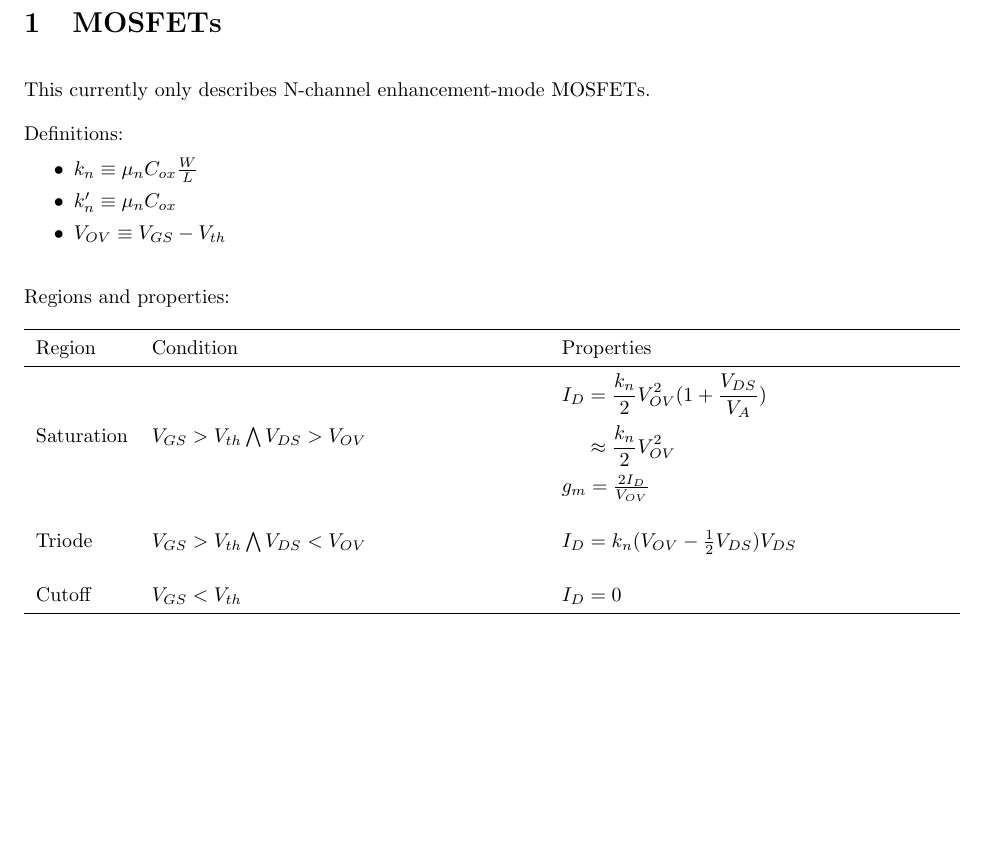
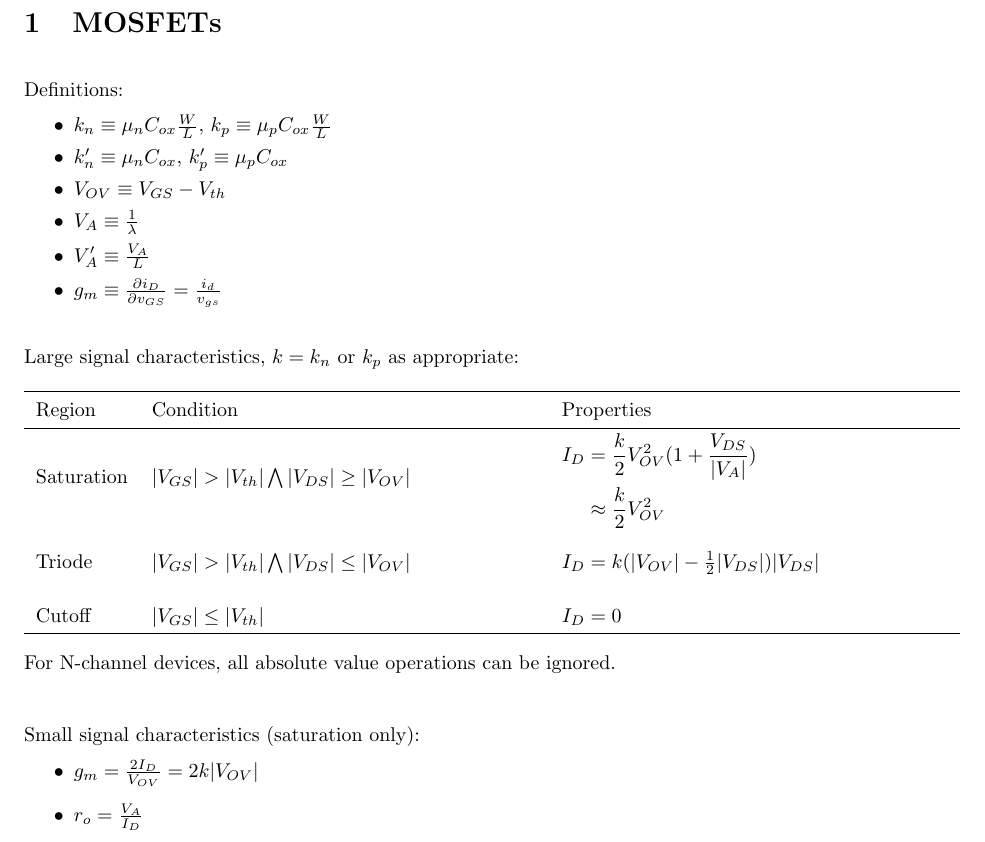
Before and after one commit to j201/transistor-cheatsheet, a LaTeX document (transistor-cheatsheet.tex): part of the page, cut so that both start at the same text, the shorter picture padded with empty space. Compiled offline with pdfLaTeX.

Commit message:
Add PMOS and MOS small signal

```diff
--- a/transistor-cheatsheet.tex
+++ b/transistor-cheatsheet.tex
@@ -15,37 +15,48 @@
 
 \section{MOSFETs}
 
-This currently only describes N-channel enhancement-mode MOSFETs.
-
 Definitions:
 
 \vspace{-5mm}
 \begin{itemize} \itemsep0pt
-	\item \(k_n \equiv \mu_nC_{ox} \frac{W}{L}\)
-	\item \(k'_n \equiv \mu_nC_{ox}\)
+	\item \(k_n \equiv \mu_nC_{ox} \frac{W}{L}\), \(k_p \equiv \mu_pC_{ox} \frac{W}{L}\)
+	\item \(k'_n \equiv \mu_nC_{ox}\), \(k'_p \equiv \mu_pC_{ox}\)
 	\item \(V_{OV} \equiv V_{GS}-V_{th}\)
+	\item \(V_A \equiv \frac{1}{\lambda}\)
+	\item \(V'_A \equiv \frac{V_A}{L}\)
+	\item \(g_m \equiv \frac{\partial i_D}{\partial v_{GS}} = \frac{i_d}{v_{gs}}\)
 \end{itemize}
 
-Regions and properties:
+Large signal characteristics, \(k=k_n\) or \(k_p\) as appropriate:
 
 \begin{tabu}{  l  X  X  }
 	\hline
 	Region & Condition & Properties \\ \hline
-
-	Saturation & \(V_{GS} > V_{th} \bigwedge V_{DS} > V_{OV}\) &
+	Saturation & \(|V_{GS}| > |V_{th}| \bigwedge |V_{DS}| \geq |V_{OV}|\) &
 	\pbox{20cm}{
+		\vspace{1mm}
 		\(\begin{aligned}
-					I_D &= \frac{k_n}{2} V_{OV}^2 (1+\frac{V_{DS}}{V_A}) \\
-			   &\approx \frac{k_n}{2} V_{OV}^2
-		\end{aligned}\) \\[1mm]
-		\(g_m = \frac{2I_D}{V_{OV}}\)
+					I_D &= \frac{k}{2} V_{OV}^2 (1+\frac{V_{DS}}{|V_A|}) \\
+			   &\approx \frac{k}{2} V_{OV}^2
+		\end{aligned}\)
 	}\\
 
-	Triode & \(V_{GS} > V_{th} \bigwedge V_{DS} < V_{OV}\) &
-	\pbox{20cm}{ \(I_D = k_n(V_{OV}-\frac{1}{2}V_{DS})V_{DS}\) } \\
+	Triode & \(|V_{GS}| > |V_{th}| \bigwedge |V_{DS}| \leq |V_{OV}|\) &
+	\pbox{20cm}{ \(I_D = k(|V_{OV}|-\frac{1}{2}|V_{DS}|)|V_{DS}|\) } \\
 
-	Cutoff & \(V_{GS} < V_{th}\) & \(I_D = 0\)\\
+	Cutoff & \(|V_{GS}| \leq |V_{th}|\) & \(I_D = 0\)\\
 	\hline
 \end{tabu}
 
+For N-channel devices, all absolute value operations can be ignored.
+
+\vspace{5mm}
+Small signal characteristics (saturation only):
+
+\vspace{-5mm}
+\begin{itemize}
+	\item \(g_m = \frac{2I_D}{V_{OV}} = 2k|V_{OV}|\)
+	\item \(r_o = \frac{V_A}{I_D}\)
+\end{itemize}
+
 \end{document}
```
